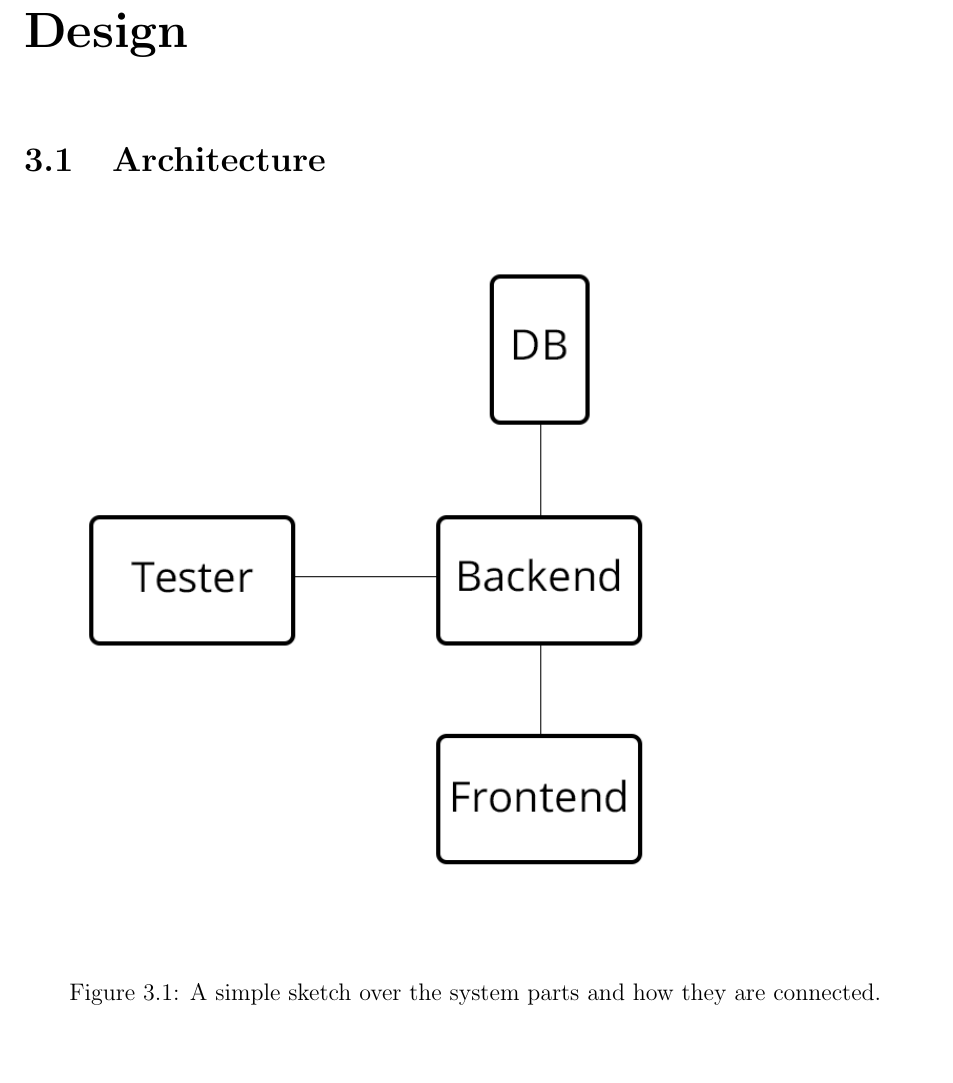
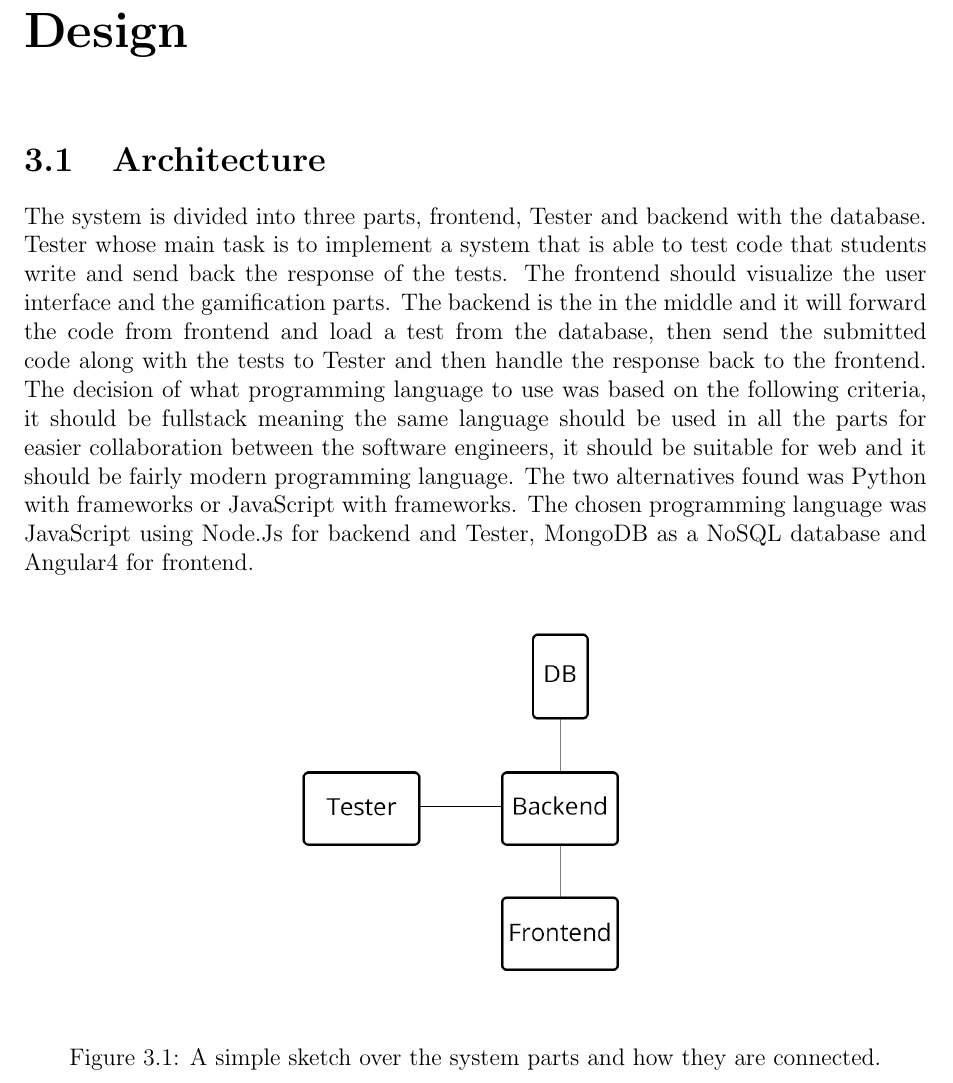
Before and after one commit to ax-rwnd/d7017e-project, a LaTeX thesis (report/main.tex, which reads report/design/architecture.tex): part of page 10 of 34, cut so that both start at the same text, the shorter picture padded with empty space. Compiled offline with pdfLaTeX.

Commit message:
started to write on architecture

```diff
--- a/report/design/architecture.tex
+++ b/report/design/architecture.tex
@@ -1,5 +1,9 @@
+
+The system is divided into three parts, frontend, Tester and backend with the database. Tester whose main task is to implement a system that is able to test code that students write and send back the response of the tests. The frontend should visualize the user interface and the gamification parts. The backend is the in the middle and it will forward the code from frontend and load a test from the database, then send the submitted code along with the tests to Tester and then handle the response back to the frontend. The decision of what programming language to use was based on the following criteria, it should be fullstack meaning the same language should be used in all the parts for easier collaboration between the software engineers, it should be suitable for web and it should be fairly modern programming language. The two alternatives found was Python with frameworks or JavaScript with frameworks. The chosen programming language was JavaScript using Node.Js for backend and Tester, MongoDB
+as a NoSQL database and Angular4 for frontend.
+
 \begin{figure}[H]
-
-\includegraphics[scale=0.7]{img/SystemA2.png}
+\centering
+\includegraphics[scale=0.4]{img/SystemA2.png}
 \caption{A simple sketch over the system parts and how they are connected.}
 \end{figure}
```
